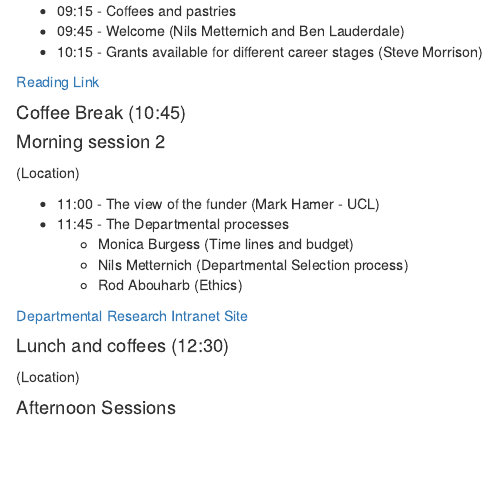
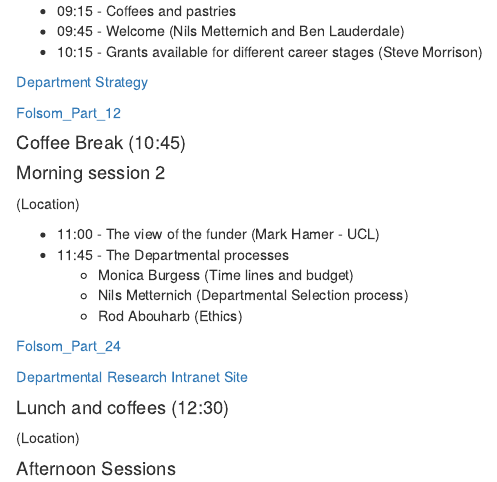
Before and after one commit to nilswmetternich/ResearchUCLDay, an R Markdown document (introduction.Rmd): the page in a window 1100 px wide, from 200 px down. Rendered offline with R 4.5, knitr and Pandoc, with nearby package versions.

Commit message:
update links

```diff
--- a/introduction.Rmd
+++ b/introduction.Rmd
@@ -19,7 +19,9 @@ knitr::opts_chunk$set(echo = TRUE)
 * 09:45 - Welcome (Nils Metternich and Ben Lauderdale)
 * 10:15 - Grants available for different career stages (Steve Morrison)
 
-[Reading Link](https://liveuclac-my.sharepoint.com/:f:/g/personal/uctqnm0_ucl_ac_uk/EgtMfi_tMZBHq1Xpbu6RC5EBWVeZmXTzk1O7jVCanyKS0w?e=7gWG9Q)
+[Department Strategy](https://liveuclac-my.sharepoint.com/:f:/g/personal/uctqnm0_ucl_ac_uk/EgtMfi_tMZBHq1Xpbu6RC5EBWVeZmXTzk1O7jVCanyKS0w?e=7gWG9Q)
+
+[Folsom_Part_12](https://liveuclac-my.sharepoint.com/:f:/g/personal/uctqnm0_ucl_ac_uk/EgtMfi_tMZBHq1Xpbu6RC5EBWVeZmXTzk1O7jVCanyKS0w?e=7gWG9Q)
 
 
 #### Coffee Break (10:45)
@@ -32,6 +34,9 @@ knitr::opts_chunk$set(echo = TRUE)
   + Monica Burgess (Time lines and budget)
   + Nils Metternich (Departmental Selection process)
   + Rod Abouharb (Ethics)
+
+[Folsom_Part_24](https://liveuclac-my.sharepoint.com/:f:/g/personal/uctqnm0_ucl_ac_uk/EgtMfi_tMZBHq1Xpbu6RC5EBWVeZmXTzk1O7jVCanyKS0w?e=7gWG9Q)
+
 
 [Departmental Research Intranet Site](https://liveuclac.sharepoint.com/sites/PolSciIntranet/SitePages/Research.aspx)
 
```
Also changed, not shown: 1 other file.
